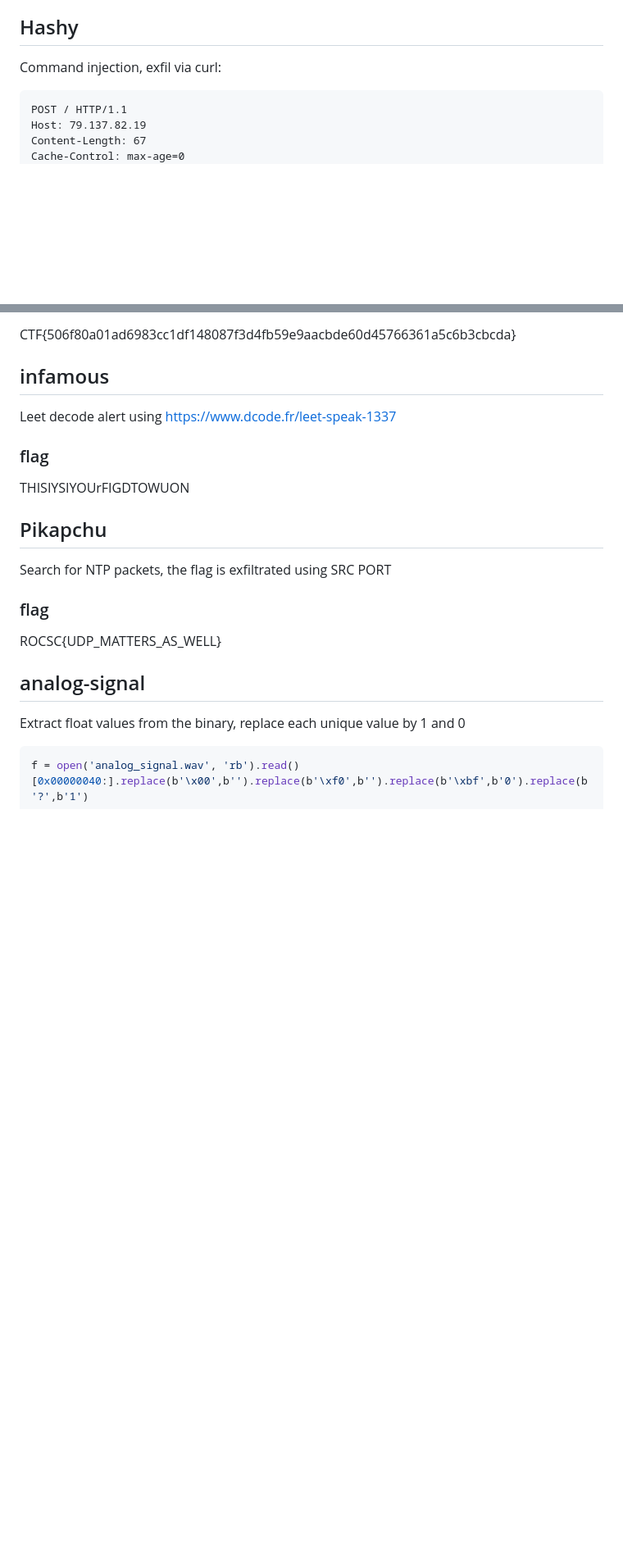
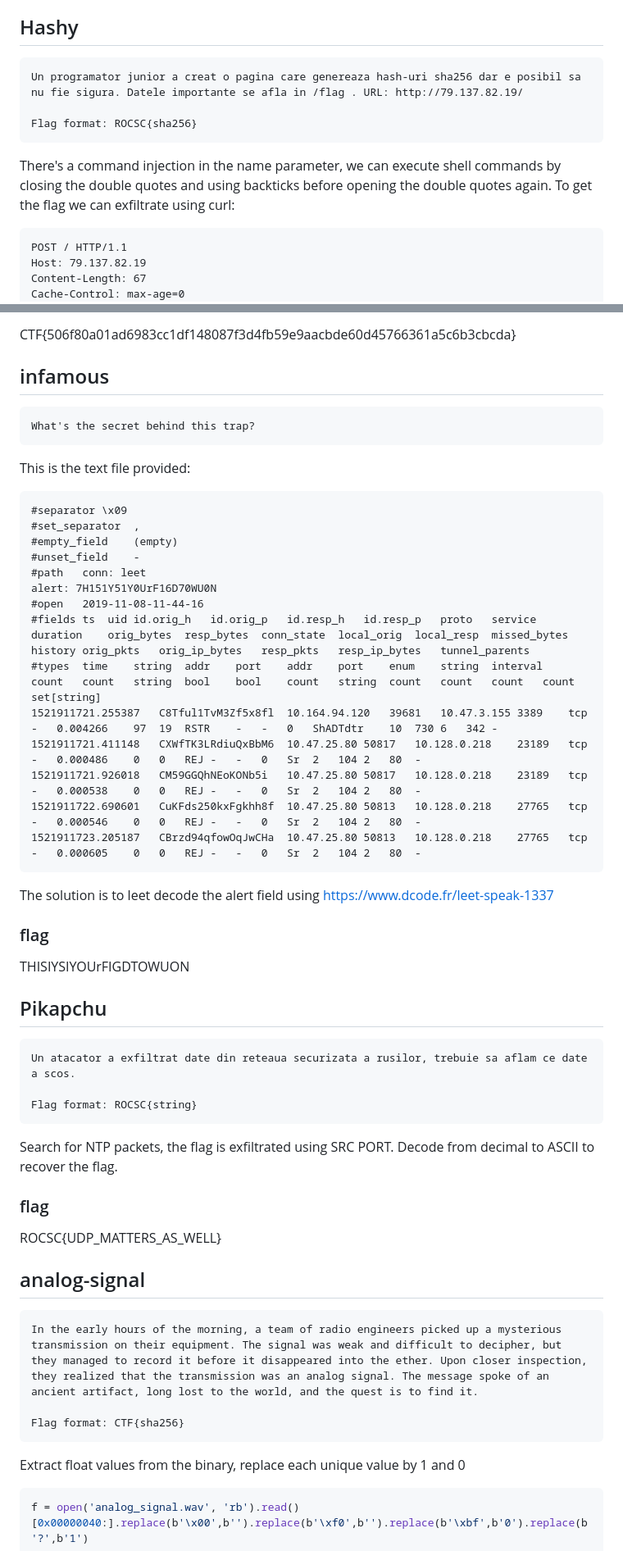
Before and after one commit to adrgs/personal-site, a Markdown page: src/posts/2023-05-27-rocsc-2023.md, 2 parts joined by grey strips. Shown: that part at 82% size. GitHub-like rendering; blank space fills up the shorter version.

````diff
--- a/src/posts/2023-05-27-rocsc-2023.md
+++ b/src/posts/2023-05-27-rocsc-2023.md
@@ -33,7 +33,13 @@ Write-ups for the Romanian CyberSecurity Challenge 2023 Online Qualifiers.
 
 ## Hashy
 
-Command injection, exfil via curl:
+```
+Un programator junior a creat o pagina care genereaza hash-uri sha256 dar e posibil sa nu fie sigura. Datele importante se afla in /flag . URL: http://79.137.82.19/
+
+Flag format: ROCSC{sha256}
+```
+
+There's a command injection in the name parameter, we can execute shell commands by closing the double quotes and using backticks before opening the double quotes again. To get the flag we can exfiltrate using curl:
 
 ```
 POST / HTTP/1.1
@@ -200,7 +238,30 @@ CTF{506f80a01ad6983cc1df148087f3d4fb59e9aacbde60d45766361a5c6b3cbcda}
 
 ## infamous
 
-Leet decode alert using https://www.dcode.fr/leet-speak-1337
+```
+What's the secret behind this trap?
+```
+
+This is the text file provided:
+
+```
+#separator \x09
+#set_separator	,
+#empty_field	(empty)
+#unset_field	-
+#path	conn: leet
+alert: 7H151Y51Y0UrF16D70WU0N
+#open	2019-11-08-11-44-16
+#fields	ts	uid	id.orig_h	id.orig_p	id.resp_h	id.resp_p	proto	service	duration	orig_bytes	resp_bytes	conn_state	local_orig	local_resp	missed_bytes	history	orig_pkts	orig_ip_bytes	resp_pkts	resp_ip_bytes	tunnel_parents
+#types	time	string	addr	port	addr	port	enum	string	interval	count	count	string	bool	bool	count	string	count	count	count	count	set[string]
+1521911721.255387	C8Tful1TvM3Zf5x8fl	10.164.94.120	39681	10.47.3.155	3389	tcp	-	0.004266	97	19	RSTR	-	-	0	ShADTdtr	10	730	6	342	-
+1521911721.411148	CXWfTK3LRdiuQxBbM6	10.47.25.80	50817	10.128.0.218	23189	tcp	-	0.000486	0	0	REJ	-	-	0	Sr	2	104	2	80	-
+1521911721.926018	CM59GGQhNEoKONb5i	10.47.25.80	50817	10.128.0.218	23189	tcp	-	0.000538	0	0	REJ	-	-	0	Sr	2	104	2	80	-
+1521911722.690601	CuKFds250kxFgkhh8f	10.47.25.80	50813	10.128.0.218	27765	tcp	-	0.000546	0	0	REJ	-	-	0	Sr	2	104	2	80	-
+1521911723.205187	CBrzd94qfowOqJwCHa	10.47.25.80	50813	10.128.0.218	27765	tcp	-	0.000605	0	0	REJ	-	-	0	Sr	2	104	2	80	-
+```
+
+The solution is to leet decode the alert field using https://www.dcode.fr/leet-speak-1337
 
 ### flag
 
@@ -210,7 +271,13 @@ THISIYSIYOUrFIGDTOWUON
 
 ## Pikapchu
 
-Search for NTP packets, the flag is exfiltrated using SRC PORT
+```
+Un atacator a exfiltrat date din reteaua securizata a rusilor, trebuie sa aflam ce date a scos.
+
+Flag format: ROCSC{string}
+```
+
+Search for NTP packets, the flag is exfiltrated using SRC PORT. Decode from decimal to ASCII to recover the flag.
 
 ### flag
 
@@ -219,6 +286,12 @@ ROCSC{UDP_MATTERS_AS_WELL}
 <a name="analog-signal"></a>
 
 ## analog-signal
+
+```
+In the early hours of the morning, a team of radio engineers picked up a mysterious transmission on their equipment. The signal was weak and difficult to decipher, but they managed to record it before it disappeared into the ether. Upon closer inspection, they realized that the transmission was an analog signal. The message spoke of an ancient artifact, long lost to the world, and the quest is to find it.
+
+Flag format: CTF{sha256}
+```
 
 Extract float values from the binary, replace each unique value by 1 and 0
 
````
Also changed, not shown: other parts of src/posts/2023-05-27-rocsc-2023.md (+97 -2 lines).
